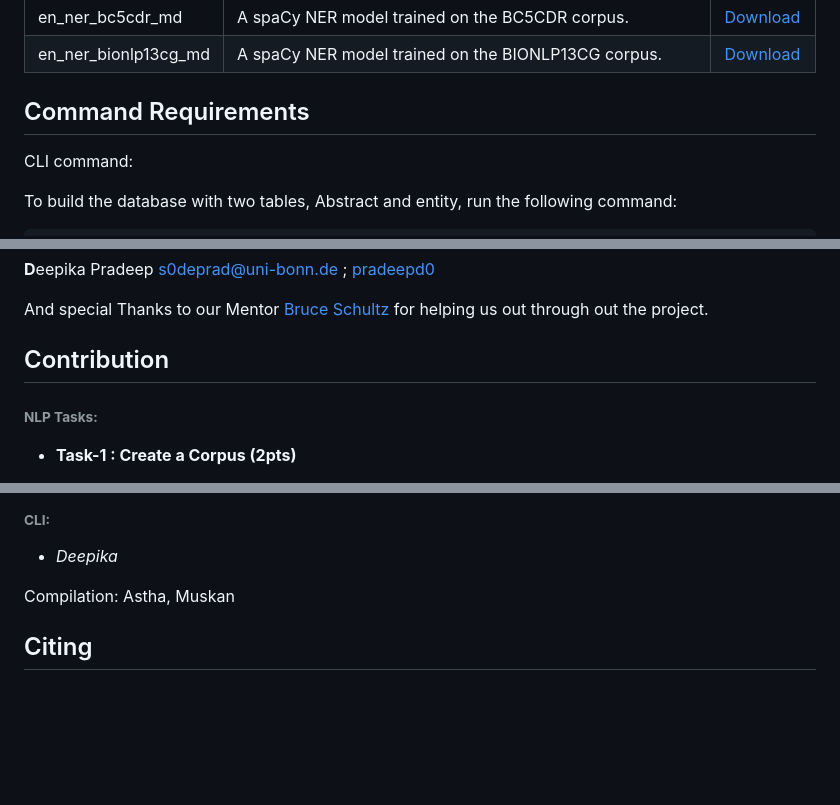
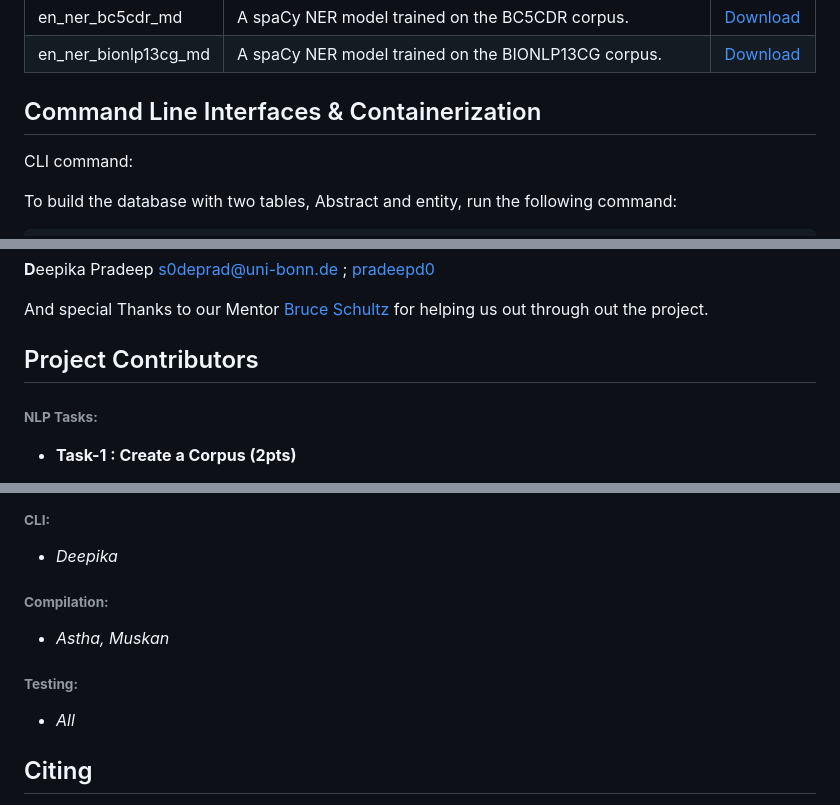
Before and after one commit to muskanmanav16/MAP-D, a Markdown page: README.md, 3 parts joined by grey strips. Rendered like a GitHub page; blank space fills up the shorter version.

```diff
--- a/README.md
+++ b/README.md
@@ -112,7 +112,7 @@ pip install CMD-V(to paste the copied URL)
 | en_ner_bionlp13cg_md |  A spaCy NER model trained on the BIONLP13CG corpus. |[Download](https://s3-us-west-2.amazonaws.com/ai2-s2-scispacy/releases/v0.5.1/en_ner_bionlp13cg_md-0.5.1.tar.gz)|
 
 
-## Command Requirements
+## Command Line Interfaces & Containerization
 
 CLI command:
 
@@ -169,7 +169,7 @@ This project is contributed by:
 
 And special Thanks to our Mentor [Bruce Schultz](https://gitlab.informatik.uni-bonn.de/bschultz) for helping us out through out the project.
 
-## Contribution
+## Project Contributors
 
 ###### **NLP Tasks:**
 
@@ -205,7 +205,12 @@ And special Thanks to our Mentor [Bruce Schultz](https://gitlab.informatik.uni-b
 ###### **CLI:**
 - _Deepika_
 
-Compilation: Astha, Muskan
+###### **Compilation:**
+
+- _Astha, Muskan_
+
+###### **Testing:**
+- _All_
 ## Citing
 
 We use **ScispaCy** model '**_en_ner_bionlp13cg_md_**' to create our search engine MAP-D which predict Named Entity from Pubmed Abstracts.
```
